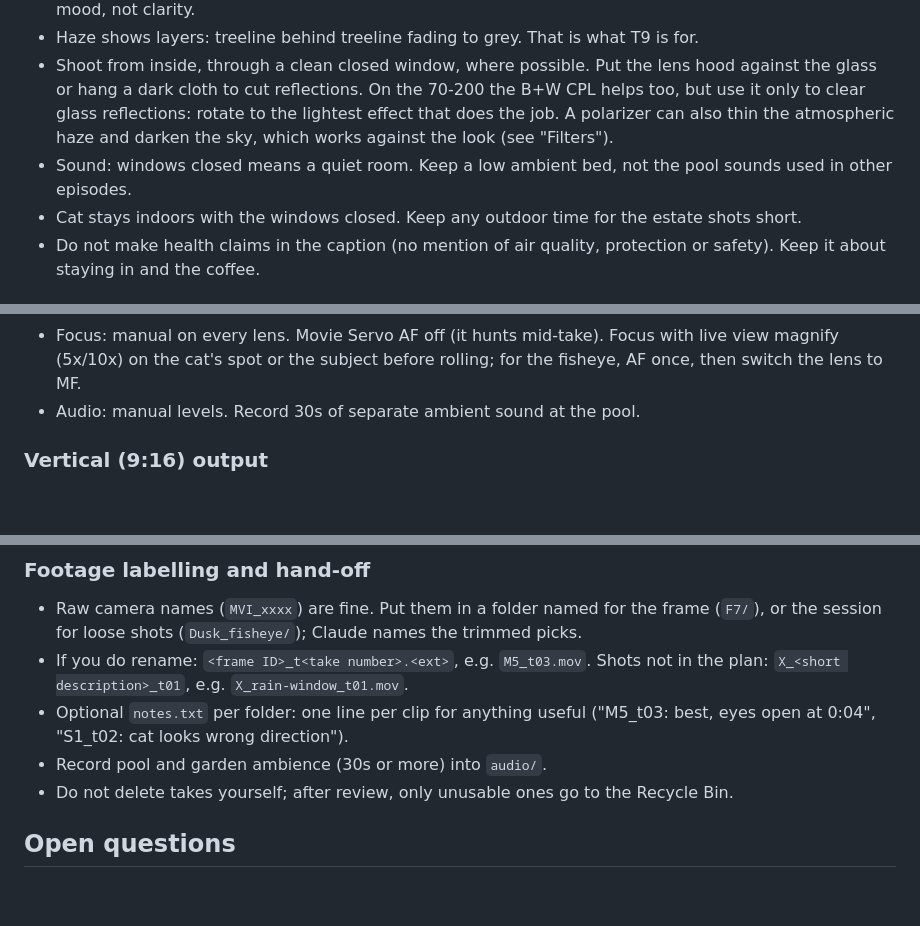
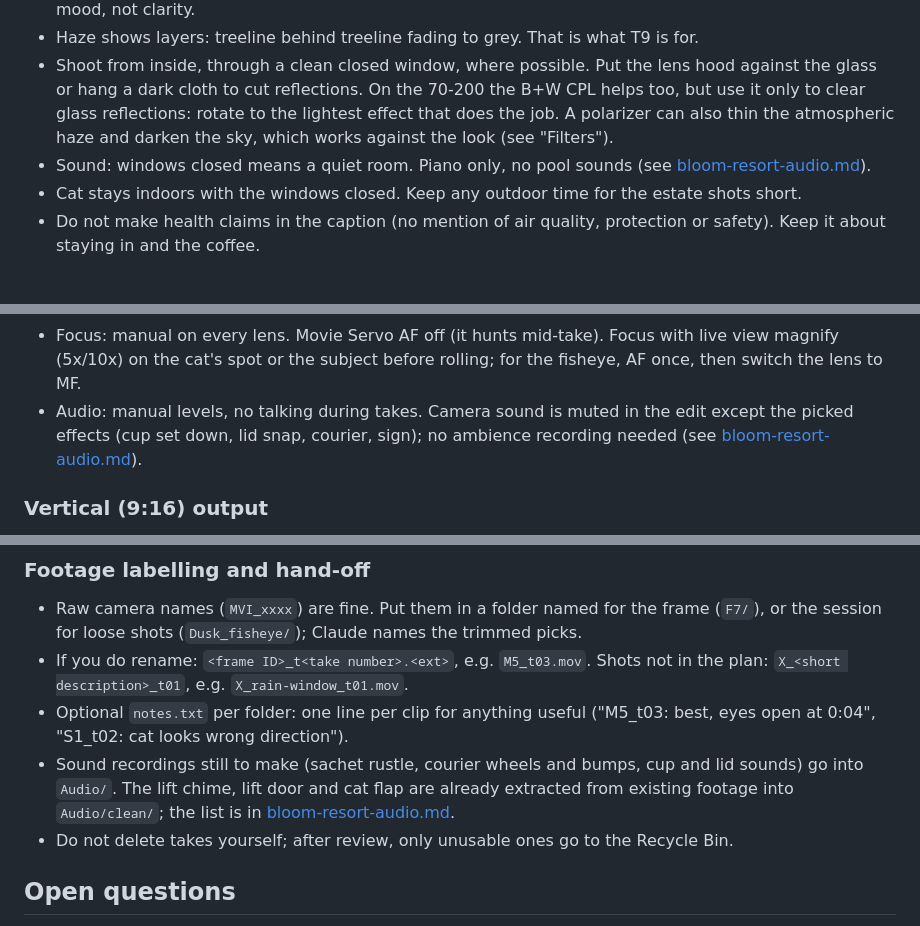
Before and after one commit to shenc00/bloom-pour-orders, a Markdown page: docs/bloom-resort-series.md, 3 parts joined by grey strips. Drawn GitHub-style; blank space fills up the shorter version.

```diff
--- a/docs/bloom-resort-series.md
+++ b/docs/bloom-resort-series.md
@@ -254,7 +254,7 @@ Severe haze turns the estate grey and the sun into a dull orange disc. It has la
 - Haze flattens contrast and removes the blue. Do not try to make the estate shots look clear; grade for mood, not clarity.
 - Haze shows layers: treeline behind treeline fading to grey. That is what T9 is for.
 - Shoot from inside, through a clean closed window, where possible. Put the lens hood against the glass or hang a dark cloth to cut reflections. On the 70-200 the B+W CPL helps too, but use it only to clear glass reflections: rotate to the lightest effect that does the job. A polarizer can also thin the atmospheric haze and darken the sky, which works against the look (see "Filters").
-- Sound: windows closed means a quiet room. Keep a low ambient bed, not the pool sounds used in other episodes.
+- Sound: windows closed means a quiet room. Piano only, no pool sounds (see [bloom-resort-audio.md](bloom-resort-audio.md)).
 - Cat stays indoors with the windows closed. Keep any outdoor time for the estate shots short.
 - Do not make health claims in the caption (no mention of air quality, protection or safety). Keep it about staying in and the coffee.
 
@@ -573,7 +573,7 @@ Each lens section above has a per-frame exposure table. The general rules:
 - White balance: manual Kelvin, fixed across a shoot (about 5600K daylight, 7000K or higher blue hour).
 - Picture style: Neutral or Faithful, sharpness 0, contrast -2.
 - Focus: manual on every lens. Movie Servo AF off (it hunts mid-take). Focus with live view magnify (5x/10x) on the cat's spot or the subject before rolling; for the fisheye, AF once, then switch the lens to MF.
-- Audio: manual levels. Record 30s of separate ambient sound at the pool.
+- Audio: manual levels, no talking during takes. Camera sound is muted in the edit except the picked effects (cup set down, lid snap, courier, sign); no ambience recording needed (see [bloom-resort-audio.md](bloom-resort-audio.md)).
 
 ### Vertical (9:16) output
 
@@ -668,7 +668,7 @@ The whole series is real footage: the owner shoots, Claude reviews, trims and ed
 - Raw camera names (`MVI_xxxx`) are fine. Put them in a folder named for the frame (`F7/`), or the session for loose shots (`Dusk_fisheye/`); Claude names the trimmed picks.
 - If you do rename: `<frame ID>_t<take number>.<ext>`, e.g. `M5_t03.mov`. Shots not in the plan: `X_<short description>_t01`, e.g. `X_rain-window_t01.mov`.
 - Optional `notes.txt` per folder: one line per clip for anything useful ("M5_t03: best, eyes open at 0:04", "S1_t02: cat looks wrong direction").
-- Record pool and garden ambience (30s or more) into `audio/`.
+- Sound recordings still to make (sachet rustle, courier wheels and bumps, cup and lid sounds) go into `Audio/`. The lift chime, lift door and cat flap are already extracted from existing footage into `Audio/clean/`; the list is in [bloom-resort-audio.md](bloom-resort-audio.md).
 - Do not delete takes yourself; after review, only unusable ones go to the Recycle Bin.
 
 ## Open questions
```
Also changed, not shown: other parts of docs/bloom-resort-series.md (+7 -7 lines), docs/bloom-resort-audio.md (added, +160 -0 lines).
